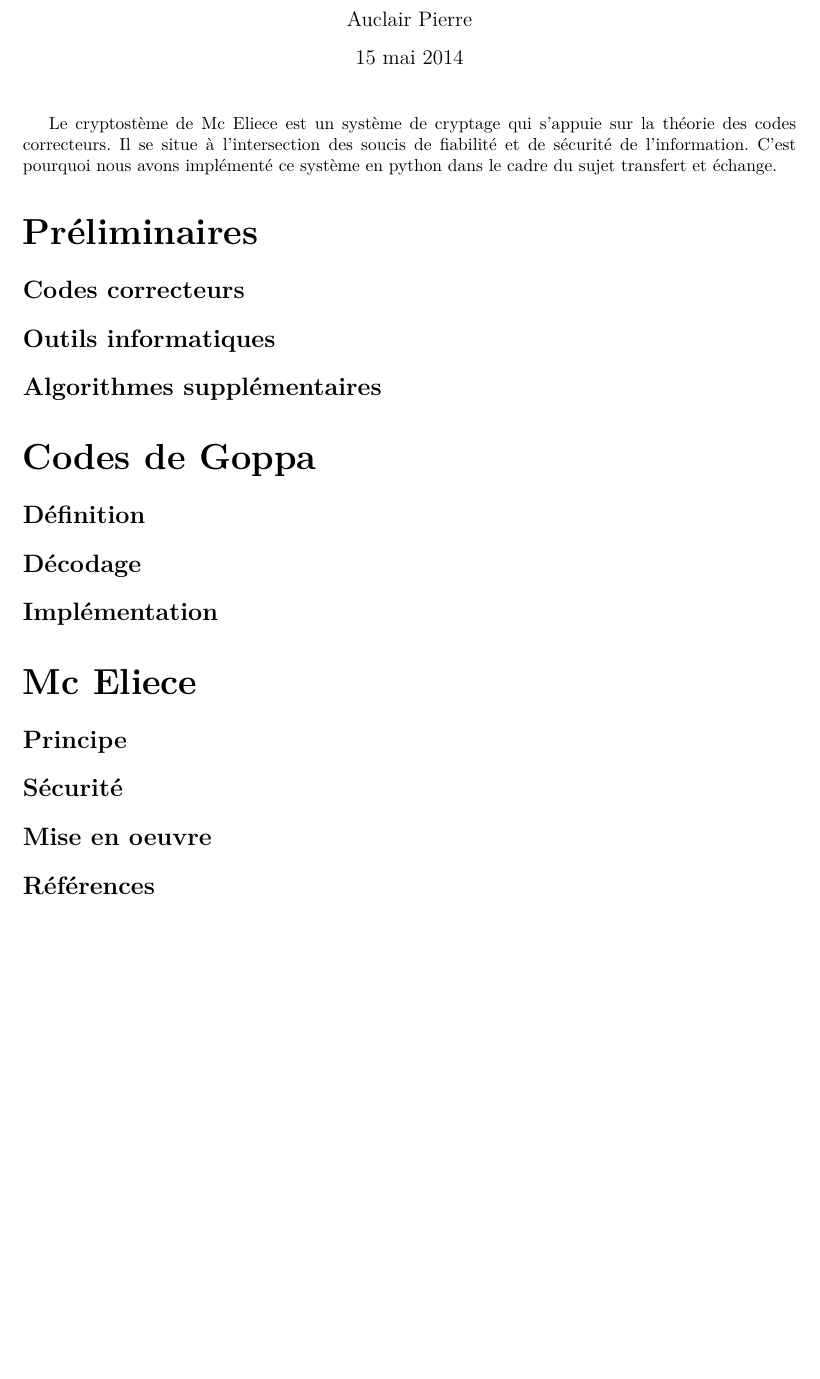
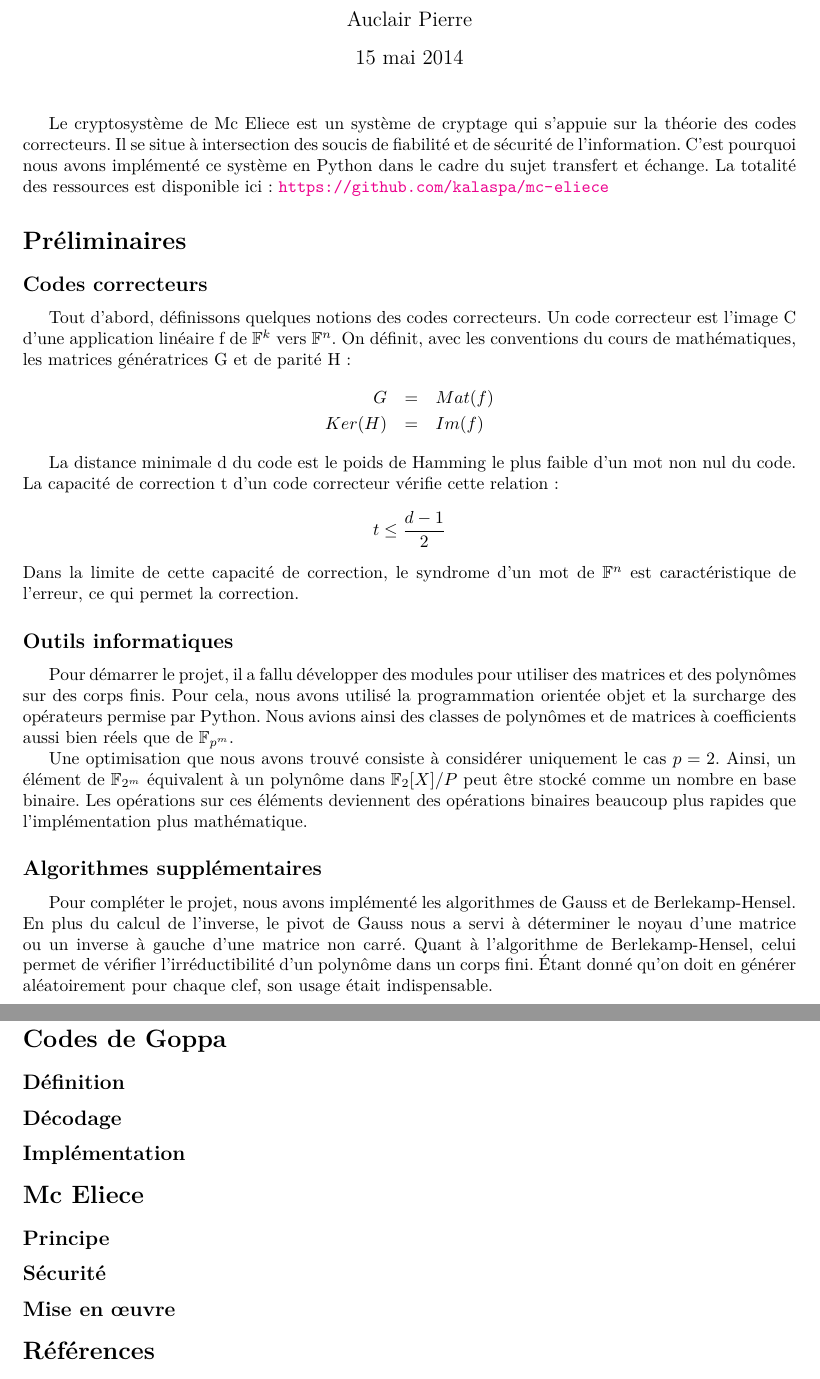
Before and after one commit to kalaspa/mc-eliece, a LaTeX document (rapport.tex): part of the page before the commit and two parts of pages 1 and 2 of 2 after it, the two joined at a grey line, cut so that both start at the same text, the shorter picture padded with empty space. Compiled offline with pdfLaTeX.

Commit message:
Fin des préliminaires

```diff
--- a/rapport.tex
+++ b/rapport.tex
@@ -26,46 +26,70 @@
 \begin{document}
 	\maketitle
 
-	Le cryptostème de Mc Eliece est un système de cryptage qui s'appuie sur la théorie des codes correcteurs.
-	Il se situe à l'intersection des soucis de fiabilité et de sécurité de l'information.
-	C'est pourquoi nous avons implémenté ce système en python dans le cadre du sujet transfert et échange.
+	Le cryptosystème de Mc Eliece est un système de cryptage qui s'appuie sur la théorie des codes correcteurs.
+	Il se situe à intersection des soucis de fiabilité et de sécurité de l'information.
+	C'est pourquoi nous avons implémenté ce système en Python dans le cadre du sujet transfert et échange.
+	La totalité des ressources est disponible ici : \url{https://github.com/kalaspa/mc-eliece}
 
 
-	\part*{Préliminaires}
+	\section*{Préliminaires}
 
-		\section*{Codes correcteurs}
+		\subsection*{Codes correcteurs}
 			%def, principe
 			%Principe
+			Tout d'abord, définissons quelques notions des codes correcteurs.
+			Un code correcteur est l'image C d'une application linéaire f de $\mathbb{F}^{k}$ vers $\mathbb{F}^{n}$.
+			On définit, avec les conventions du cours de mathématiques, les matrices génératrices G et de parité H :
+			\begin{eqnarray*}
+				G &=& Mat(f) \\
+				Ker(H) &=& Im(f)
+			\end{eqnarray*}
+
+			La distance minimale d du code est le poids de Hamming le plus faible d'un mot non nul du code.
+			La capacité de correction t d'un code correcteur vérifie cette relation :
+			$$
+				t \leq \frac{d-1}{2}
+			$$
+			Dans la limite de cette capacité de correction, le syndrome d'un mot de $\mathbb{F}^{n}$ est caractéristique de l'erreur, ce qui permet la correction.
+
+		\subsection*{Outils informatiques}
+			% bibliothèques matrices, corps finis, polynômes
+			Pour démarrer le projet, il a fallu développer des modules pour utiliser des matrices et des polynômes sur des corps finis.
+			Pour cela, nous avons utilisé la programmation orientée objet et la surcharge des opérateurs permise par Python.
+			Nous avions ainsi des classes de polynômes et de matrices à coefficients aussi bien réels que de $\mathbb{F}_{p^{m}}$.
+
+			Une optimisation que nous avons trouvé consiste à considérer uniquement le cas $p = 2$.
+			Ainsi, un élément de $\mathbb{F}_{2^{m}}$ équivalent à un polynôme dans $\mathbb{F}_{2}[X]/P$ peut être stocké comme un nombre en base binaire.
+			Les opérations sur ces éléments deviennent des opérations binaires beaucoup plus rapides que l'implémentation plus mathématique.
+
+		\subsection*{Algorithmes supplémentaires}
+			%Gauss
+			%Berlekamp-Hensel
+			Pour compléter le projet, nous avons implémenté les algorithmes de Gauss et de Berlekamp-Hensel.
+			En plus du calcul de l'inverse, le pivot de Gauss nous a servi à déterminer le noyau d'une matrice ou un inverse à gauche d'une matrice non carré.
+			Quant à l'algorithme de Berlekamp-Hensel, celui permet de vérifier l'irréductibilité d'un polynôme dans un corps fini.
+			Étant donné qu'on doit en générer aléatoirement pour chaque clef, son usage était indispensable.
+
+	\section*{Codes de Goppa}
+
+		\subsection*{Définition}
+			%Syndrome
+
+		\subsection*{Décodage}
+			%Équation clef
+
+		\subsection*{Implémentation}
 
 
+	\section*{Mc Eliece}
 
-		\section*{Outils informatiques}
-			% bibliothèques matrices, corps finis, polynomes
-
-		\section*{Algorithmes supplémentaires}
-			%Gauss
-			%Berlekamp-Hensel
-
-	\part*{Codes de Goppa}
-
-		\section*{Définition}
-			%Syndrome
-
-		\section*{Décodage}
-			%Equation clef
-
-		\section*{Implémentation}
-
-
-	\part*{Mc Eliece}
-
-		\section*{Principe}
+		\subsection*{Principe}
 			%Clefs, codage, décodage
 
-		\section*{Sécurité}
+		\subsection*{Sécurité}
 			 %Syndrome decoding et indistingabilité
 
-		\section*{Mise en oeuvre}
+		\subsection*{Mise en œuvre}
 			%Classe clef
 
 
```
Also changed, not shown: rapport.pdf.
